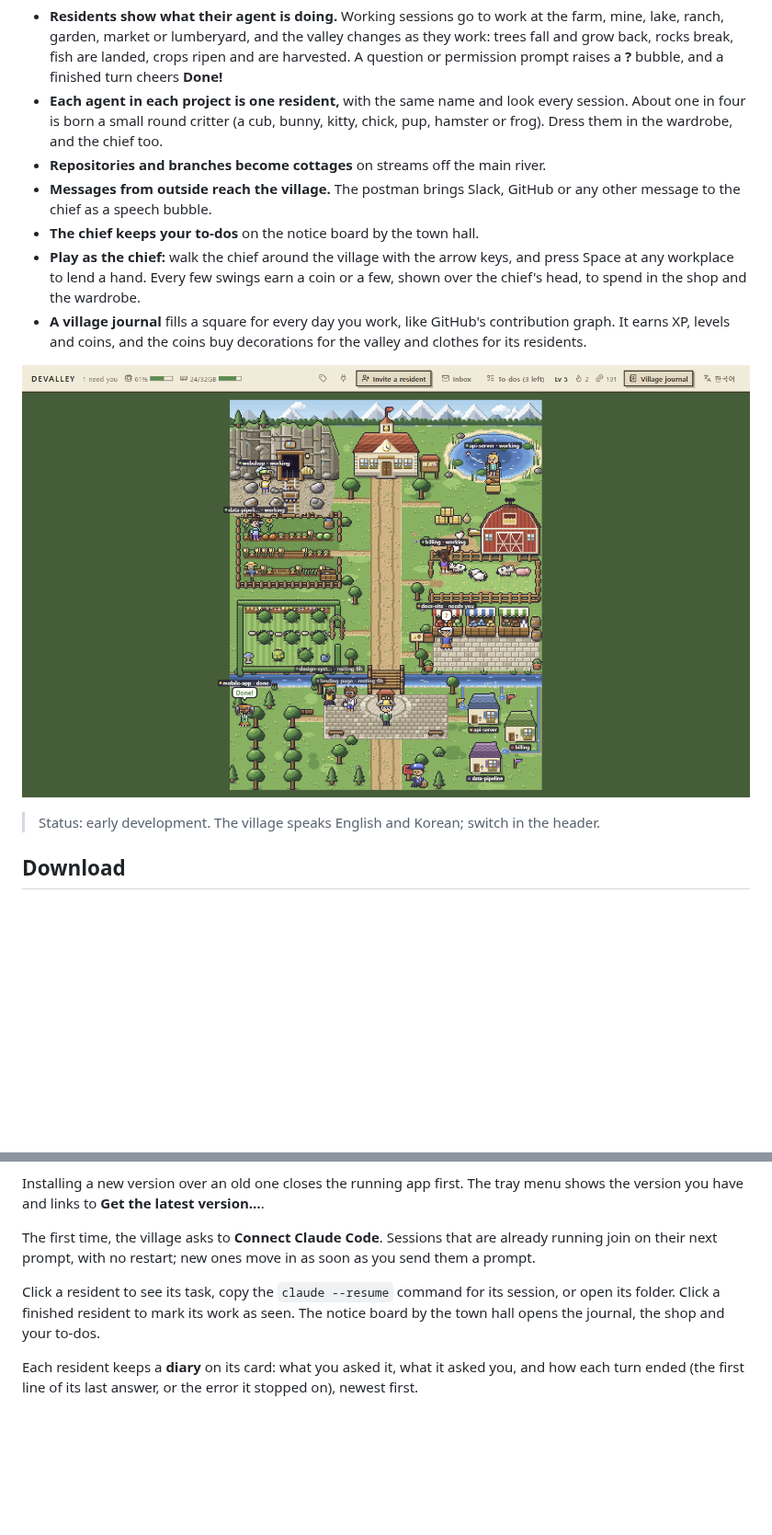
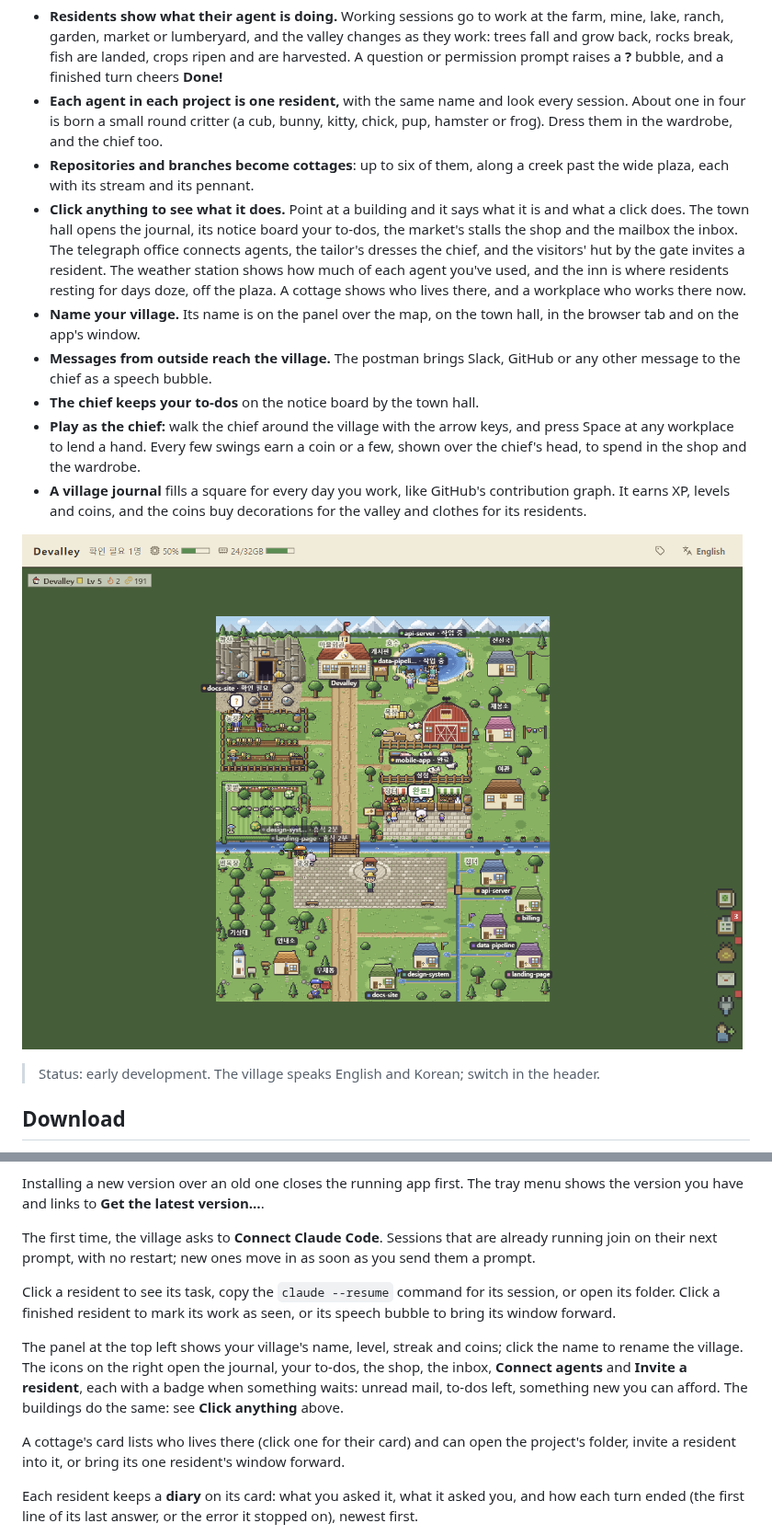
Before and after one commit to dongdongdongdongding/devalley, a Markdown page: README.md, 2 parts joined by grey strips. Shown at 92% size. GitHub-like rendering; pictures changed too: docs/assets/village-preview.png; blank space fills up the shorter version.

```diff
--- a/README.md
+++ b/README.md
@@ -4,7 +4,9 @@ A pixel-art village where every coding-agent session is a resident: Claude Code,
 
 - **Residents show what their agent is doing.** Working sessions go to work at the farm, mine, lake, ranch, garden, market or lumberyard, and the valley changes as they work: trees fall and grow back, rocks break, fish are landed, crops ripen and are harvested. A question or permission prompt raises a **?** bubble, and a finished turn cheers **Done!**
 - **Each agent in each project is one resident,** with the same name and look every session. About one in four is born a small round critter (a cub, bunny, kitty, chick, pup, hamster or frog). Dress them in the wardrobe, and the chief too.
-- **Repositories and branches become cottages** on streams off the main river.
+- **Repositories and branches become cottages**: up to six of them, along a creek past the wide plaza, each with its stream and its pennant.
+- **Click anything to see what it does.** Point at a building and it says what it is and what a click does. The town hall opens the journal, its notice board your to-dos, the market's stalls the shop and the mailbox the inbox. The telegraph office connects agents, the tailor's dresses the chief, and the visitors' hut by the gate invites a resident. The weather station shows how much of each agent you've used, and the inn is where residents resting for days doze, off the plaza. A cottage shows who lives there, and a workplace who works there now.
+- **Name your village.** Its name is on the panel over the map, on the town hall, in the browser tab and on the app's window.
 - **Messages from outside reach the village.** The postman brings Slack, GitHub or any other message to the chief as a speech bubble.
 - **The chief keeps your to-dos** on the notice board by the town hall.
 - **Play as the chief:** walk the chief around the village with the arrow keys, and press Space at any workplace to lend a hand. Every few swings earn a coin or a few, shown over the chief's head, to spend in the shop and the wardrobe.
@@ -25,7 +27,11 @@ Installing a new version over an old one closes the running app first. The tray
 
 The first time, the village asks to **Connect Claude Code**. Sessions that are already running join on their next prompt, with no restart; new ones move in as soon as you send them a prompt.
 
-Click a resident to see its task, copy the `claude --resume` command for its session, or open its folder. Click a finished resident to mark its work as seen. The notice board by the town hall opens the journal, the shop and your to-dos.
+Click a resident to see its task, copy the `claude --resume` command for its session, or open its folder. Click a finished resident to mark its work as seen, or its speech bubble to bring its window forward.
+
+The panel at the top left shows your village's name, level, streak and coins; click the name to rename the village. The icons on the right open the journal, your to-dos, the shop, the inbox, **Connect agents** and **Invite a resident**, each with a badge when something waits: unread mail, to-dos left, something new you can afford. The buildings do the same: see **Click anything** above.
+
+A cottage's card lists who lives there (click one for their card) and can open the project's folder, invite a resident into it, or bring its one resident's window forward.
 
 Each resident keeps a **diary** on its card: what you asked it, what it asked you, and how each turn ended (the first line of its last answer, or the error it stopped on), newest first.
 
```
Also changed, not shown: other parts of README.md (+3 -3 lines), docs/assets/village-postman.png.
